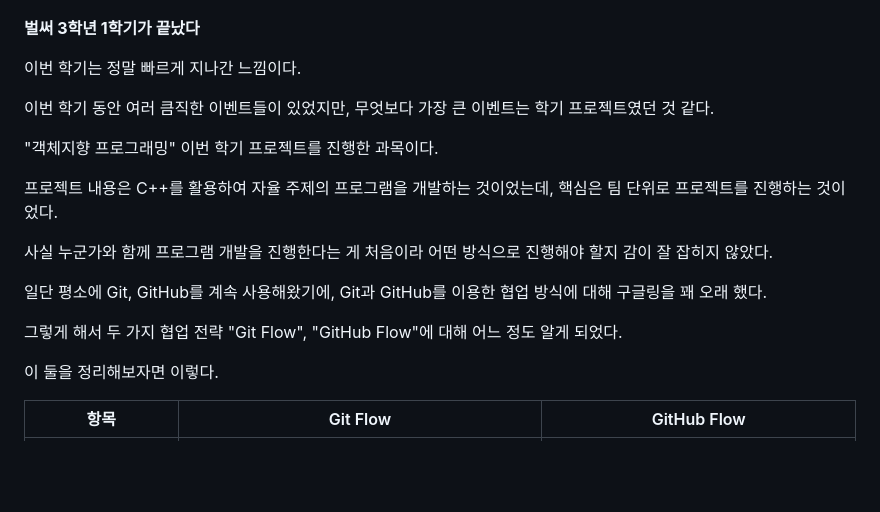
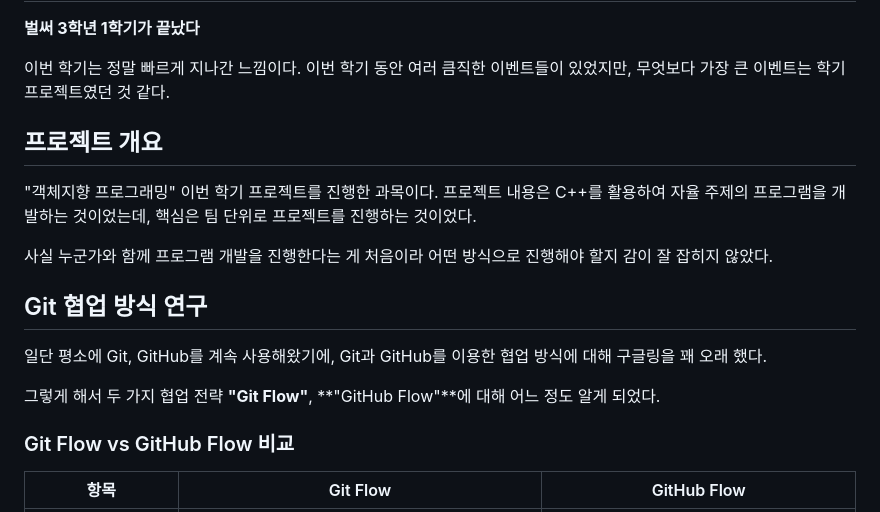
Before and after one commit to TaehyunJeon0203/TaehyunJeon0203.github.io, a Markdown page: content/blog/ cooperation.md, the part around one of its changes. Drawn GitHub-style; blank space fills up the shorter version.

```diff
--- a/content/blog/ cooperation.md
+++ b/content/blog/ cooperation.md
@@ -9,21 +11,20 @@ category: "tech"
 **벌써 3학년 1학기가 끝났다**
 
-이번 학기는 정말 빠르게 지나간 느낌이다.
+이번 학기는 정말 빠르게 지나간 느낌이다. 이번 학기 동안 여러 큼직한 이벤트들이 있었지만, 무엇보다 가장 큰 이벤트는 학기 프로젝트였던 것 같다.
 
-이번 학기 동안 여러 큼직한 이벤트들이 있었지만, 무엇보다 가장 큰 이벤트는 학기 프로젝트였던 것 같다.
+## 프로젝트 개요
 
-"객체지향 프로그래밍" 이번 학기 프로젝트를 진행한 과목이다.
-
-프로젝트 내용은 C++를 활용하여 자율 주제의 프로그램을 개발하는 것이었는데, 핵심은 팀 단위로 프로젝트를 진행하는 것이었다.
+"객체지향 프로그래밍" 이번 학기 프로젝트를 진행한 과목이다. 프로젝트 내용은 C++를 활용하여 자율 주제의 프로그램을 개발하는 것이었는데, 핵심은 팀 단위로 프로젝트를 진행하는 것이었다.
 
 사실 누군가와 함께 프로그램 개발을 진행한다는 게 처음이라 어떤 방식으로 진행해야 할지 감이 잘 잡히지 않았다.
 
-일단 평소에 Git, GitHub를 계속 사용해왔기에,
-Git과 GitHub를 이용한 협업 방식에 대해 구글링을 꽤 오래 했다.
+## Git 협업 방식 연구
 
-그렇게 해서 두 가지 협업 전략 "Git Flow", "GitHub Flow"에 대해 어느 정도 알게 되었다.
+일단 평소에 Git, GitHub를 계속 사용해왔기에, Git과 GitHub를 이용한 협업 방식에 대해 구글링을 꽤 오래 했다.
 
-이 둘을 정리해보자면 이렇다.
+그렇게 해서 두 가지 협업 전략 **"Git Flow"**, **"GitHub Flow"**에 대해 어느 정도 알게 되었다.
+
+### Git Flow vs GitHub Flow 비교
 
 | 항목                 | Git Flow                                                | GitHub Flow                                  |
 | -------------------- | ------------------------------------------------------- | -------------------------------------------- |
```
Also changed, not shown: other parts of content/blog/ cooperation.md (+33 -16 lines).
